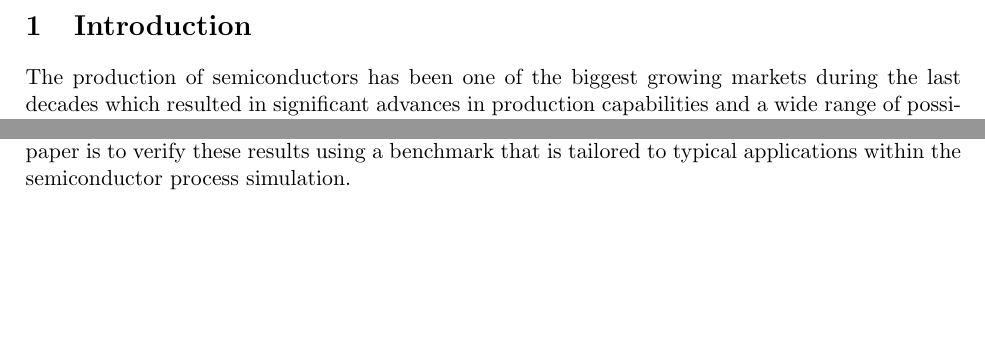
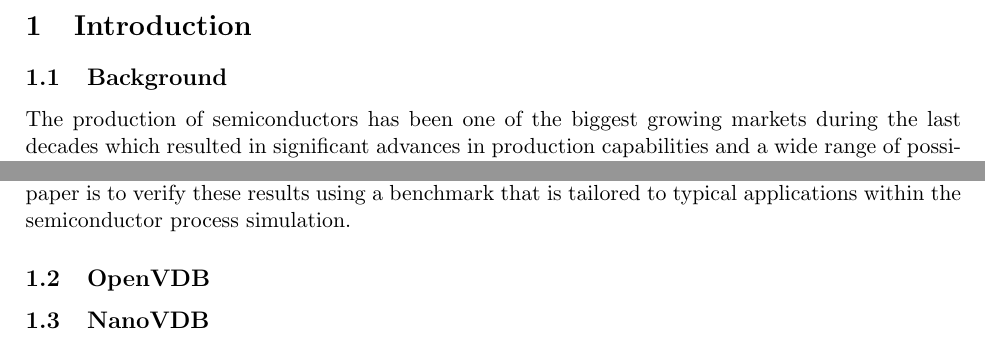
Before and after one commit to hitimr/Master-Thesis, a LaTeX paper (doc/STCE_Report/main.tex, which reads doc/STCE_Report/1-introduction.tex): two parts of page 2 of 10, joined at a grey line, cut so that both start at the same text, the shorter picture padded with empty space. Compiled offline with pdfLaTeX.

Commit message:
new subsections

```diff
--- a/doc/STCE_Report/1-introduction.tex
+++ b/doc/STCE_Report/1-introduction.tex
@@ -1,4 +1,5 @@
 \section{Introduction}
+\subsection{Background}
 The production of semiconductors has been one of the biggest growing markets during the last decades which resulted in significant advances in production capabilities and a wide range of possible production steps.
 These processes often take place at the scale of nanometers which make both process design, and the verification of results exceedingly difficult.
 The surface structure of semiconductors is often too complex for analytical models and quality control often requires expensive equipment such as electron microscopes.
@@ -35,3 +34,7 @@ According to Tab. \ref{tab:nvidia_benchmark} NanoVDB on a GPU should be 60x fast
 
 However since the benchmark setup and source code are no published it is not clear if the same increase in performance can be achieved for other applications.
 Therefore the goal of this paper is to verify these results using a benchmark that is tailored to typical applications within the semiconductor process simulation.
+
+\subsection{OpenVDB}
+
+\subsection{NanoVDB}
```
Also changed, not shown: doc/STCE_Report/main.bbl, doc/STCE_Report/1-introduction.tex (2 more changed lines).
